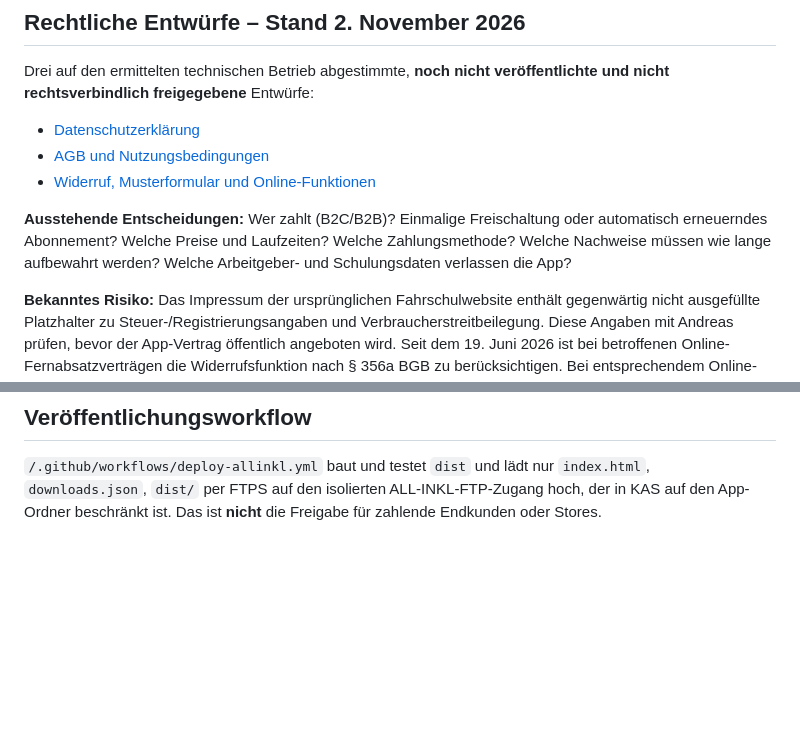
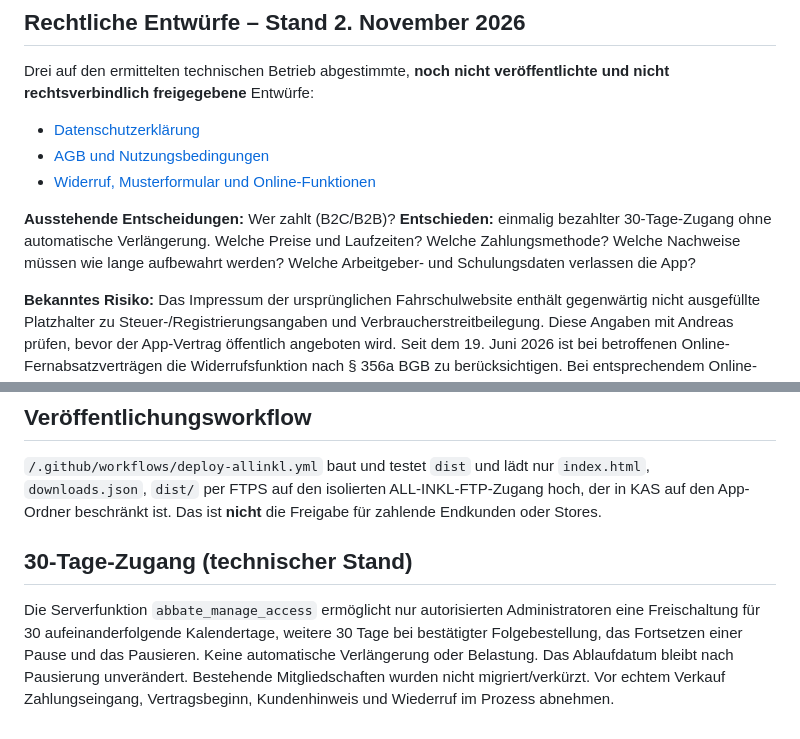
Before and after one commit to Cra4Zzy/Andreas-app, a Markdown page: docs/launch-readiness.md, 2 parts joined by grey strips. Rendered like a GitHub page; blank space fills up the shorter version.

Commit message:
Align Abbate legal draft with paid one-time 30-day access and no auto-renewal

```diff
--- a/docs/launch-readiness.md
+++ b/docs/launch-readiness.md
@@ -19,7 +19,7 @@ Drei auf den ermittelten technischen Betrieb abgestimmte, **noch nicht veröffen
 - [AGB und Nutzungsbedingungen](legal/agb-entwurf.md)
 - [Widerruf, Musterformular und Online-Funktionen](legal/widerruf-und-umsetzung-entwurf.md)
 
-**Ausstehende Entscheidungen:** Wer zahlt (B2C/B2B)? Einmalige Freischaltung oder automatisch erneuerndes Abonnement? Welche Preise und Laufzeiten? Welche Zahlungsmethode? Welche Nachweise müssen wie lange aufbewahrt werden? Welche Arbeitgeber- und Schulungsdaten verlassen die App?
+**Ausstehende Entscheidungen:** Wer zahlt (B2C/B2B)? **Entschieden:** einmalig bezahlter 30-Tage-Zugang ohne automatische Verlängerung. Welche Preise und Laufzeiten? Welche Zahlungsmethode? Welche Nachweise müssen wie lange aufbewahrt werden? Welche Arbeitgeber- und Schulungsdaten verlassen die App?
 
 **Bekanntes Risiko:** Das Impressum der ursprünglichen Fahrschulwebsite enthält gegenwärtig nicht ausgefüllte Platzhalter zu Steuer-/Registrierungsangaben und Verbraucherstreitbeilegung. Diese Angaben mit Andreas prüfen, bevor der App-Vertrag öffentlich angeboten wird. Seit dem 19. Juni 2026 ist bei betroffenen Online-Fernabsatzverträgen die Widerrufsfunktion nach § 356a BGB zu berücksichtigen. Bei entsprechendem Online-Dauerschuldverhältnis § 312k BGB sowie bei Online-Kauf § 312j BGB prüfen.
 
@@ -42,3 +42,7 @@ Drei auf den ermittelten technischen Betrieb abgestimmte, **noch nicht veröffen
 `index.html`, `downloads.json`, `dist/` per FTPS auf den isolierten
 ALL-INKL-FTP-Zugang hoch, der in KAS auf den App-Ordner beschränkt ist.
 Das ist **nicht** die Freigabe für zahlende Endkunden oder Stores.
+
+## 30-Tage-Zugang (technischer Stand)
+
+Die Serverfunktion `abbate_manage_access` ermöglicht nur autorisierten Administratoren eine Freischaltung für 30 aufeinanderfolgende Kalendertage, weitere 30 Tage bei bestätigter Folgebestellung, das Fortsetzen einer Pause und das Pausieren. Keine automatische Verlängerung oder Belastung. Das Ablaufdatum bleibt nach Pausierung unverändert. Bestehende Mitgliedschaften wurden nicht migriert/verkürzt. Vor echtem Verkauf Zahlungseingang, Vertragsbeginn, Kundenhinweis und Wiederruf im Prozess abnehmen.
```
